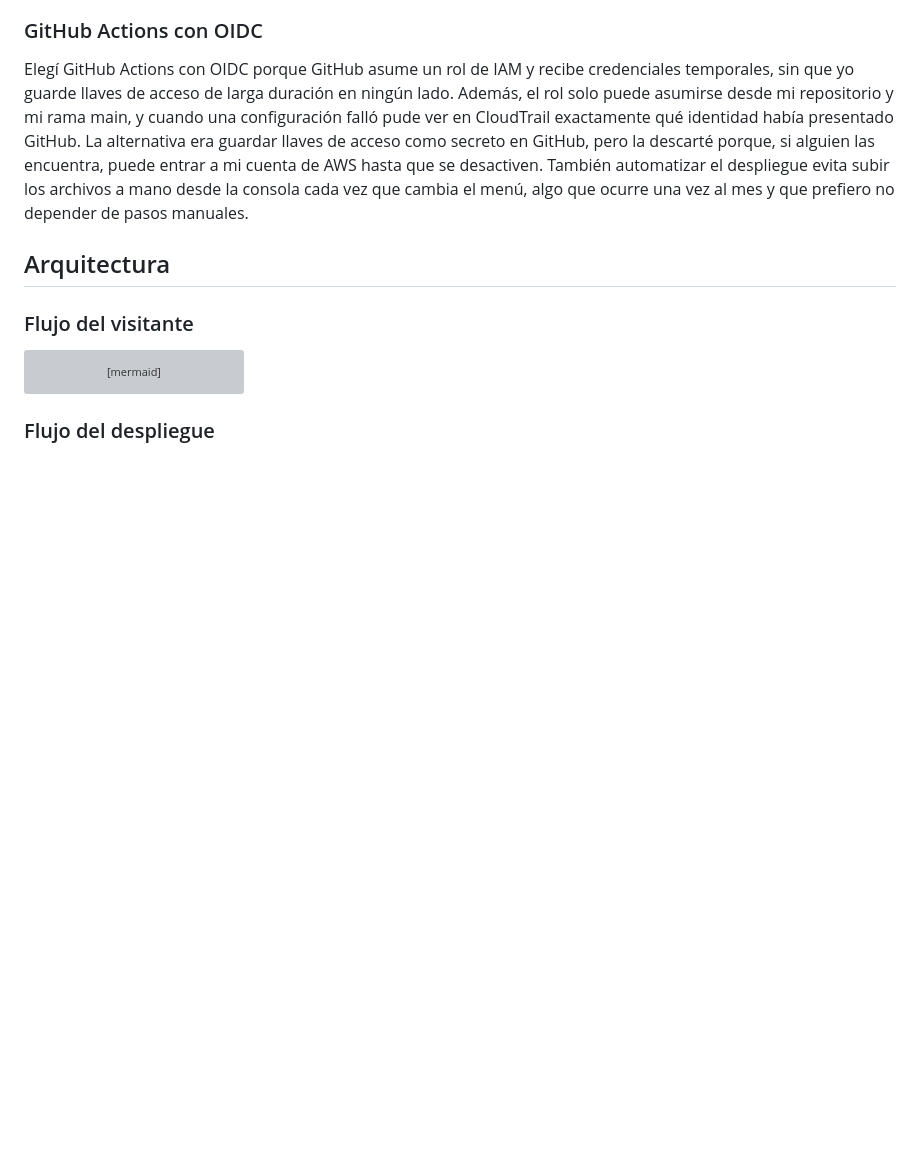
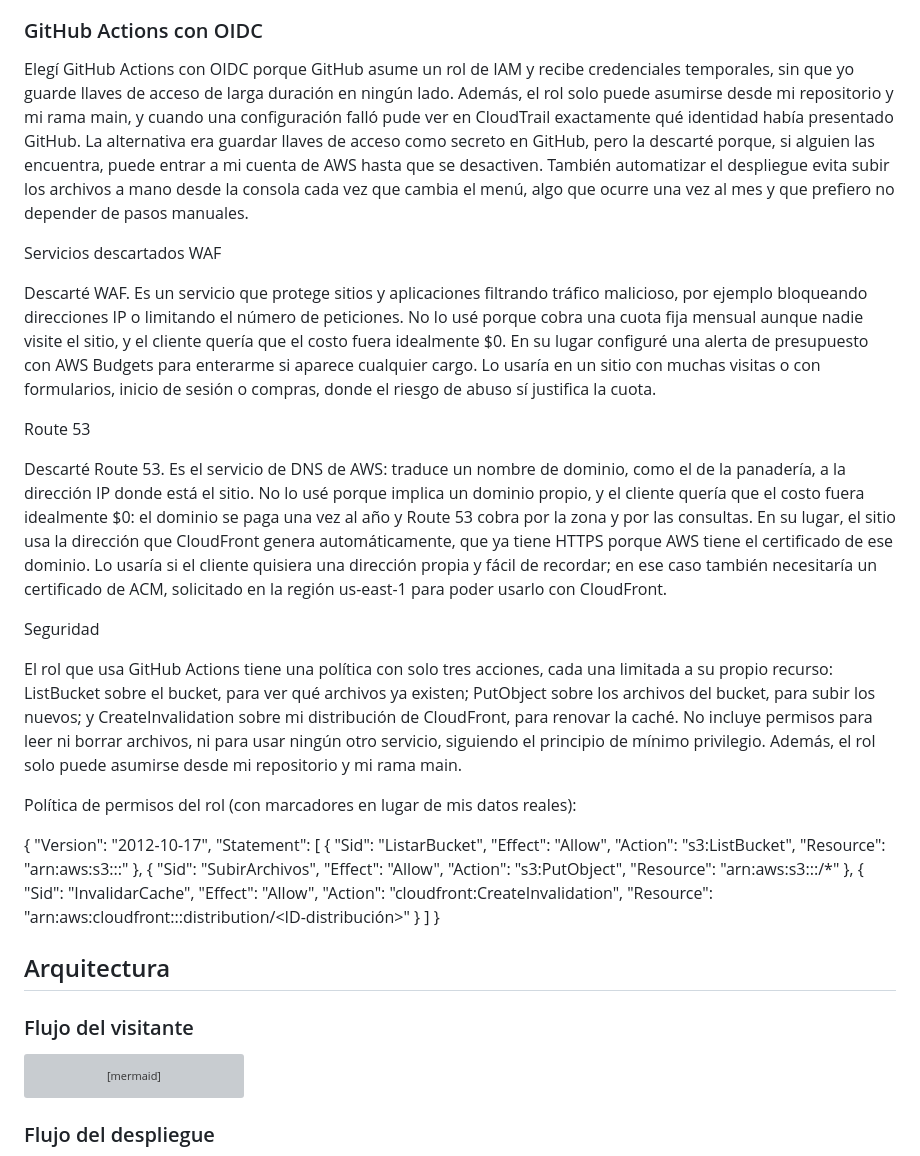
Before and after one commit to godinezbraulio134-lang/panaderia-lupe-sitio, a Markdown page: README.md, the part around the change. Rendered like a GitHub page; blank space fills up the shorter version; grey boxes are pictures that could not be loaded.

```diff
--- a/README.md
+++ b/README.md
@@ -21,6 +21,45 @@ Elegí CloudFront con OAC porque mantiene el bucket de S3 privado: solo CloudFro
 ### GitHub Actions con OIDC
 
 Elegí GitHub Actions con OIDC porque GitHub asume un rol de IAM y recibe credenciales temporales, sin que yo guarde llaves de acceso de larga duración en ningún lado. Además, el rol solo puede asumirse desde mi repositorio y mi rama main, y cuando una configuración falló pude ver en CloudTrail exactamente qué identidad había presentado GitHub. La alternativa era guardar llaves de acceso como secreto en GitHub, pero la descarté porque, si alguien las encuentra, puede entrar a mi cuenta de AWS hasta que se desactiven. También automatizar el despliegue evita subir los archivos a mano desde la consola cada vez que cambia el menú, algo que ocurre una vez al mes y que prefiero no depender de pasos manuales.
+
+Servicios descartados
+WAF
+
+Descarté WAF. Es un servicio que protege sitios y aplicaciones filtrando tráfico malicioso, por ejemplo bloqueando direcciones IP o limitando el número de peticiones. No lo usé porque cobra una cuota fija mensual aunque nadie visite el sitio, y el cliente quería que el costo fuera idealmente $0. En su lugar configuré una alerta de presupuesto con AWS Budgets para enterarme si aparece cualquier cargo. Lo usaría en un sitio con muchas visitas o con formularios, inicio de sesión o compras, donde el riesgo de abuso sí justifica la cuota.
+
+Route 53
+
+Descarté Route 53. Es el servicio de DNS de AWS: traduce un nombre de dominio, como el de la panadería, a la dirección IP donde está el sitio. No lo usé porque implica un dominio propio, y el cliente quería que el costo fuera idealmente $0: el dominio se paga una vez al año y Route 53 cobra por la zona y por las consultas. En su lugar, el sitio usa la dirección que CloudFront genera automáticamente, que ya tiene HTTPS porque AWS tiene el certificado de ese dominio. Lo usaría si el cliente quisiera una dirección propia y fácil de recordar; en ese caso también necesitaría un certificado de ACM, solicitado en la región us-east-1 para poder usarlo con CloudFront.
+
+Seguridad
+
+El rol que usa GitHub Actions tiene una política con solo tres acciones, cada una limitada a su propio recurso: ListBucket sobre el bucket, para ver qué archivos ya existen; PutObject sobre los archivos del bucket, para subir los nuevos; y CreateInvalidation sobre mi distribución de CloudFront, para renovar la caché. No incluye permisos para leer ni borrar archivos, ni para usar ningún otro servicio, siguiendo el principio de mínimo privilegio. Además, el rol solo puede asumirse desde mi repositorio y mi rama main.
+
+Política de permisos del rol (con marcadores en lugar de mis datos reales):
+
+{
+  "Version": "2012-10-17",
+  "Statement": [
+    {
+      "Sid": "ListarBucket",
+      "Effect": "Allow",
+      "Action": "s3:ListBucket",
+      "Resource": "arn:aws:s3:::<nombre-del-bucket>"
+    },
+    {
+      "Sid": "SubirArchivos",
+      "Effect": "Allow",
+      "Action": "s3:PutObject",
+      "Resource": "arn:aws:s3:::<nombre-del-bucket>/*"
+    },
+    {
+      "Sid": "InvalidarCache",
+      "Effect": "Allow",
+      "Action": "cloudfront:CreateInvalidation",
+      "Resource": "arn:aws:cloudfront::<ID-cuenta>:distribution/<ID-distribución>"
+    }
+  ]
+}
 
 ## Arquitectura
 
```
